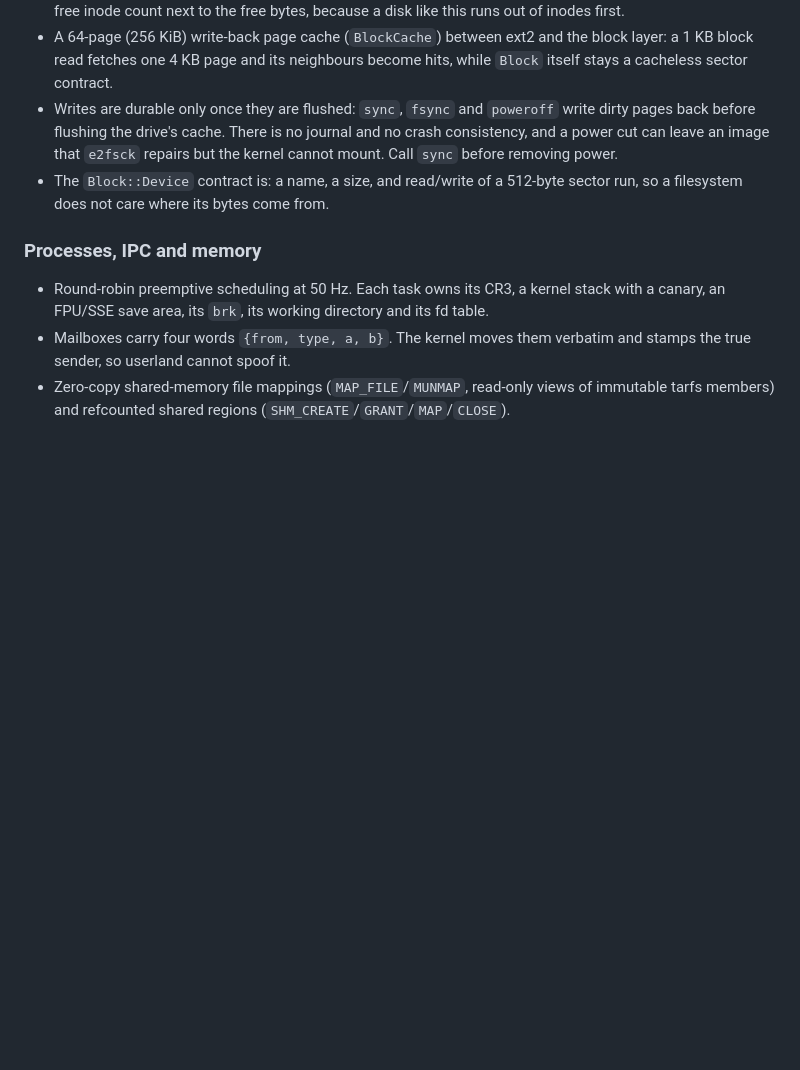
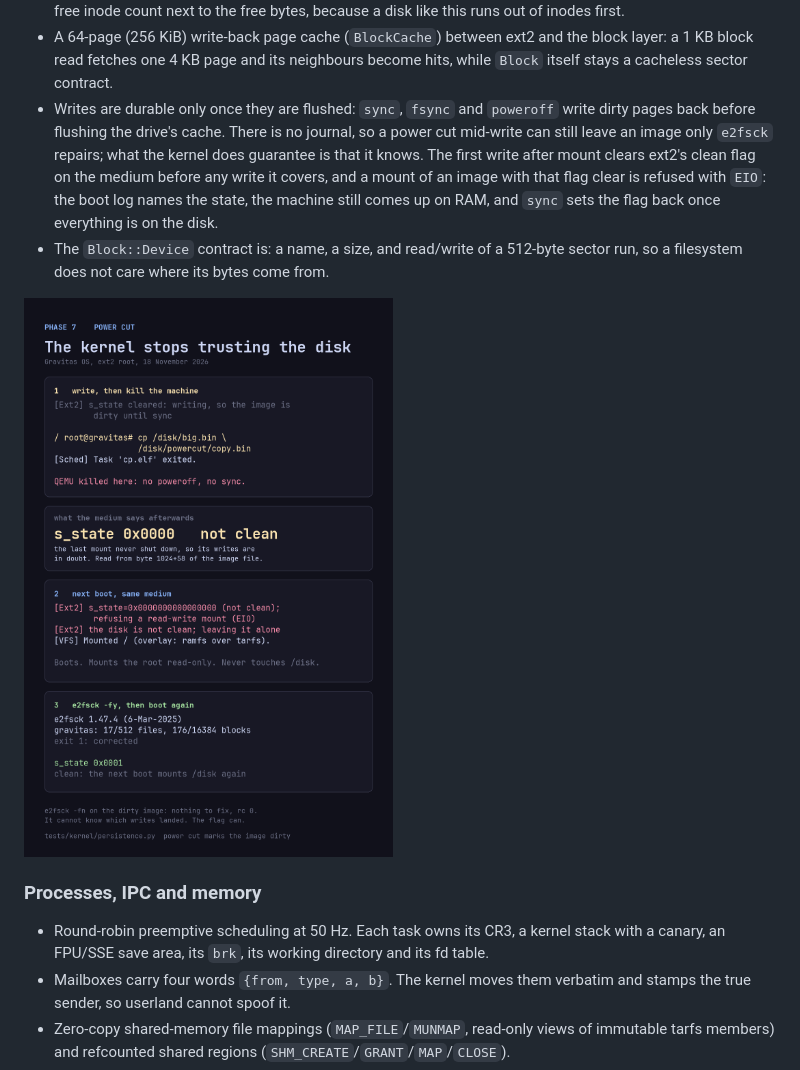
Before and after one commit to bencodestuff/Gravitas_OS, a Markdown page: README.md, the part around the change. GitHub-like rendering; pictures changed too: docs/images/phase7-power-cut.png (added); blank space fills up the shorter version.

```diff
--- a/README.md
+++ b/README.md
@@ -55,11 +55,17 @@ shell grammar is, all in code you can read and change.
   block layer: a 1 KB block read fetches one 4 KB page and its neighbours become
   hits, while `Block` itself stays a cacheless sector contract.
 - Writes are durable only once they are flushed: `sync`, `fsync` and `poweroff`
-  write dirty pages back before flushing the drive's cache. There is no journal
-  and no crash consistency, and a power cut can leave an image that `e2fsck`
-  repairs but the kernel cannot mount. Call `sync` before removing power.
+  write dirty pages back before flushing the drive's cache. There is no journal,
+  so a power cut mid-write can still leave an image only `e2fsck` repairs; what
+  the kernel does guarantee is that it knows. The first write after mount
+  clears ext2's clean flag on the medium before any write it covers, and a
+  mount of an image with that flag clear is refused with `EIO`: the boot log
+  names the state, the machine still comes up on RAM, and `sync` sets the flag
+  back once everything is on the disk.
 - The `Block::Device` contract is: a name, a size, and read/write of a 512-byte
   sector run, so a filesystem does not care where its bytes come from.
+
+![A power cut leaves the ext2 image dirty, and the next boot refuses it](docs/images/phase7-power-cut.png)
 
 ### Processes, IPC and memory
 - Round-robin preemptive scheduling at 50 Hz. Each task owns its CR3, a kernel
```
Also changed, not shown: docs/architecture.md (+30 -16 lines), 7 other files.
